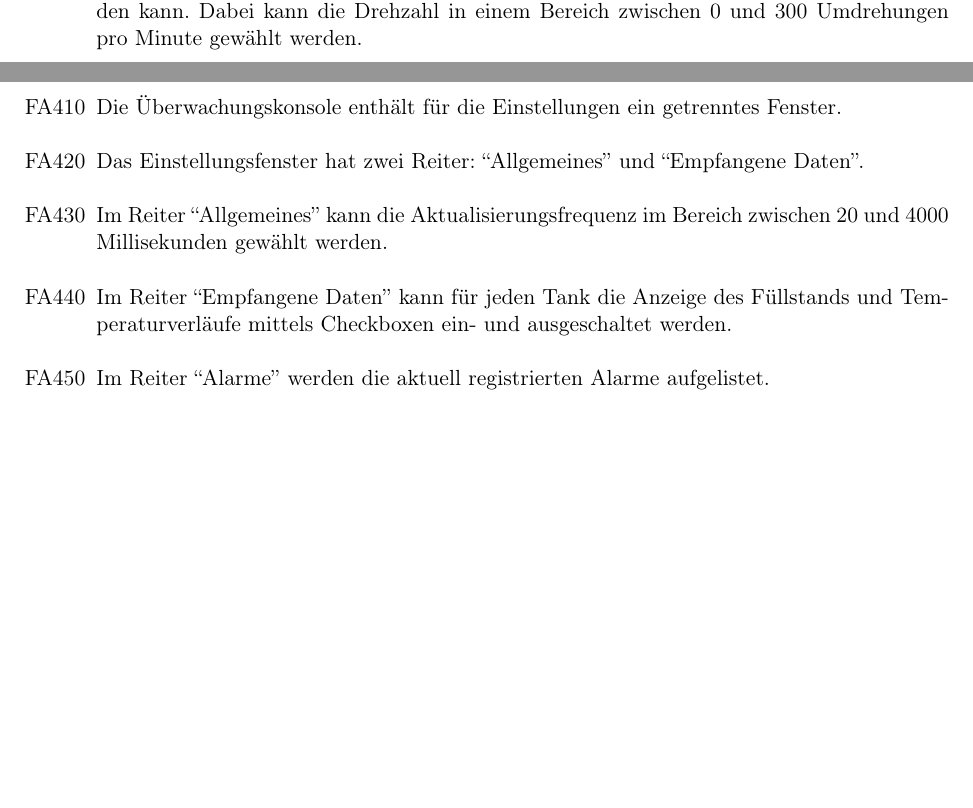
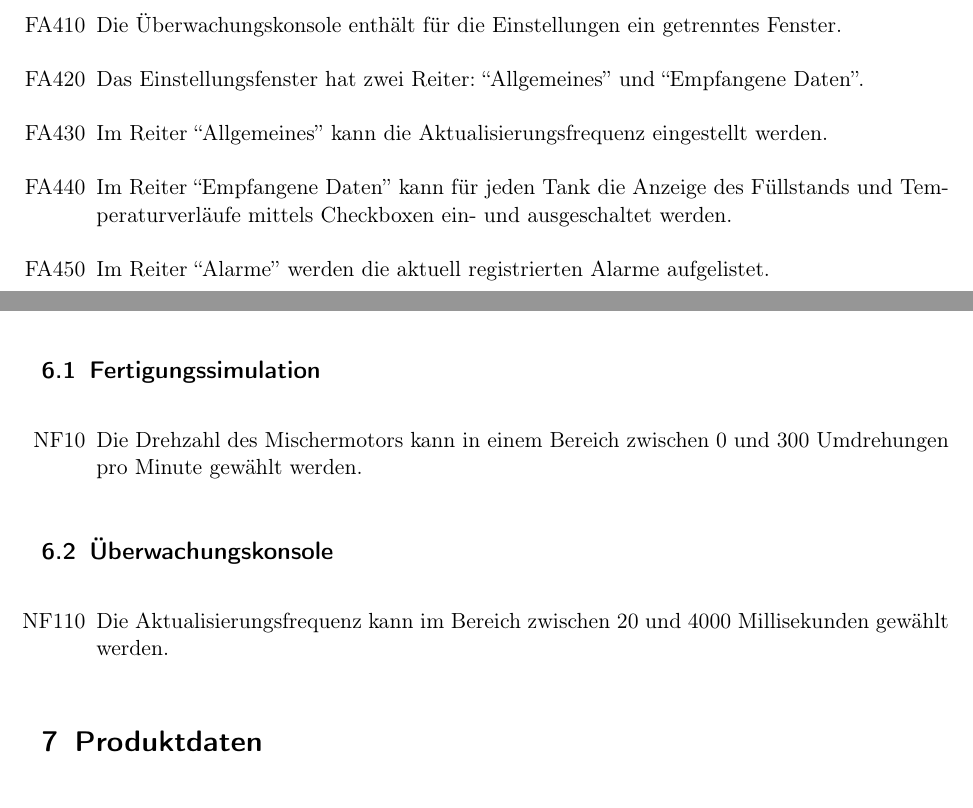
Before and after one commit to ByteHamster/PSE, a LaTeX document (docs/Pflichtenheft.tex): two parts of pages 5 and 6 of 9 before the commit and two parts of pages 6 and 7 of 9 after it, joined at a grey line, cut so that both start at the same text, the shorter picture padded with empty space. Compiled offline with pdfLaTeX.

Commit message:
[doc] Move some requirements to the non-functional requirements

```diff
--- a/docs/Pflichtenheft.tex
+++ b/docs/Pflichtenheft.tex
@@ -78,8 +78,7 @@ mindestens 2GHz getaktet sein.
 \begin{enumerate}
 \item[FA10] Die Zu- und Abflussmengen der oberen Flüssigkeitstanks können seperat eingestellt werden.
 \item[FA20] Die Abflussmenge des unteren Flüssigkeitstanks kann eingestellt werden. Die Zuflussmenge ergibt sich aus der Summe der Abflussmengen der oberen Tanks.
-\item[FA30] Der untere Tank enthält einen motorbetriebenen Mischer, dessen Drehzahl eingestellt werden kann. Dabei kann die Drehzahl in einem Bereich zwischen
-  0 und 300 Umdrehungen pro Minute gewählt werden.
+\item[FA30] Der untere Tank enthält einen motorbetriebenen Mischer, dessen Drehzahl eingestellt werden kann.
 \item[FA40] Jedem der oberen Tanks ist eine Flüssigkeitsfarbe zugeordnet. Die Farbe des unteren Tanks ergibt sich aus dem Mischungsverhältnis der oberen Tanks. Dabei wird
   angenommen, dass die Flüssigkeiten der oberen Tanks die selbe Deckkraft haben.
 \item[FA50] Es gibt eine .jar Datei, die bei Ausführung die Fertigungssimulation startet.
@@ -124,7 +123,7 @@ mindestens 2GHz getaktet sein.
 \begin{enumerate}
 \item[FA410] Die Überwachungskonsole enthält für die Einstellungen ein getrenntes Fenster.
 \item[FA420] Das Einstellungsfenster hat zwei Reiter: ``Allgemeines'' und ``Empfangene Daten''.
-\item[FA430] Im Reiter ``Allgemeines'' kann die Aktualisierungsfrequenz im Bereich zwischen 20 und 4000 Millisekunden gewählt werden.
+\item[FA430] Im Reiter ``Allgemeines'' kann die Aktualisierungsfrequenz eingestellt werden.
 \item[FA440] Im Reiter ``Empfangene Daten'' kann für jeden Tank die Anzeige des Füllstands und Temperaturverläufe mittels Checkboxen ein- und ausgeschaltet werden.
 \item[FA450] Im Reiter ``Alarme'' werden die aktuell registrierten Alarme aufgelistet.
 \item[FA460] Im Reiter ``Alarme'' wird durch einen Klick auf das Feld ``Alarm registrieren'' der Dialog zur Erstellung eines
@@ -141,7 +140,15 @@ mindestens 2GHz getaktet sein.
 \end{enumerate}
 
 \section{Nichtfunktionale Anforderungen}
-\Blindtext[1]
+\subsection{Fertigungssimulation}
+\begin{enumerate}
+ \item[NF10]  Die Drehzahl des Mischermotors kann in einem Bereich zwischen 0 und 300 Umdrehungen pro Minute gewählt werden.
+\end{enumerate}
+
+\subsection{Überwachungskonsole}
+\begin{enumerate}
+ \item[NF110] Die Aktualisierungsfrequenz kann im Bereich zwischen 20 und 4000 Millisekunden gewählt werden.
+\end{enumerate}
 
 \section{Produktdaten}
 \Blindtext[1]
```
